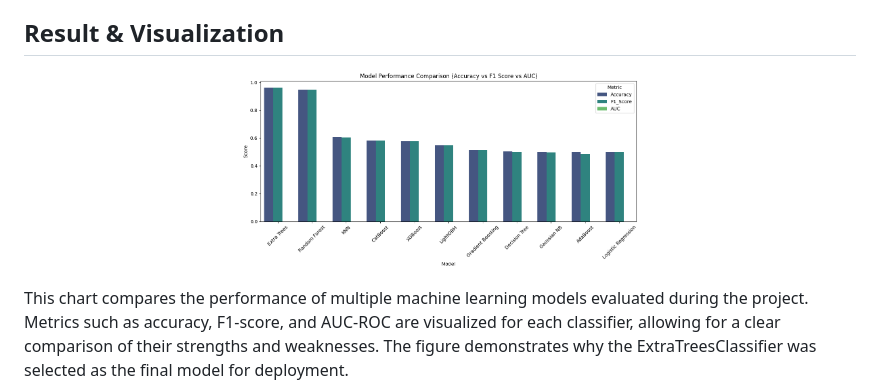
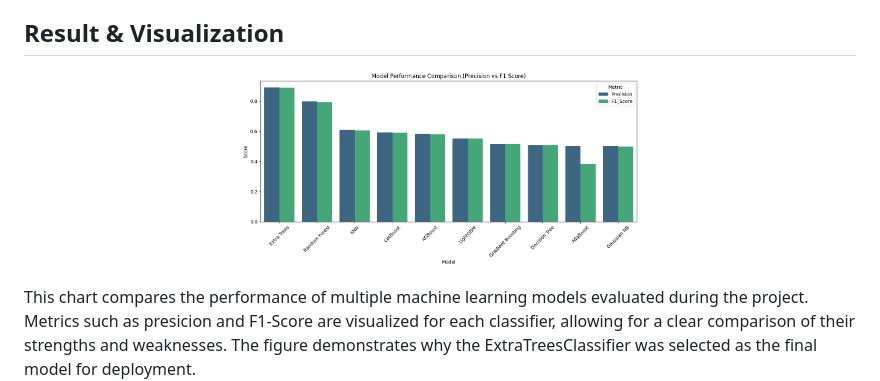
Before and after one commit to Smemedi/Bloom_Buddy, a Markdown page: README.md, the part around the change. Drawn GitHub-style; pictures changed too: Images/Model_Comparisons.png (deleted), Images/model_comparison.png (added).

Commit message:
Updated model comparison chart

```diff
--- a/README.md
+++ b/README.md
@@ -69,9 +69,9 @@ Finally, the model, scaler, and encoder are saved and integrated into an inferen
 
 ## Result & Visualization
 <p align="center">
-<img src="Images/Model_Comparisons.png" alt="ExtraTreesMatrix" width="400"/>
+<img src="Images/model_comparison.png" alt="ExtraTreesMatrix" width="400"/>
 </p>
-This chart compares the performance of multiple machine learning models evaluated during the project. Metrics such as accuracy, F1-score, and AUC-ROC are visualized for each classifier, allowing for a clear comparison of their strengths and weaknesses. The figure demonstrates why the ExtraTreesClassifier was selected as the final model for deployment.
+This chart compares the performance of multiple machine learning models evaluated during the project. Metrics such as presicion and F1-Score are visualized for each classifier, allowing for a clear comparison of their strengths and weaknesses. The figure demonstrates why the ExtraTreesClassifier was selected as the final model for deployment.
 
 <p align="center">
 <img src="Images/ExtraTreesMatrix.png" alt="ExtraTreesMatrix" width="400"/>
```
Also changed, not shown: 1 other file.
